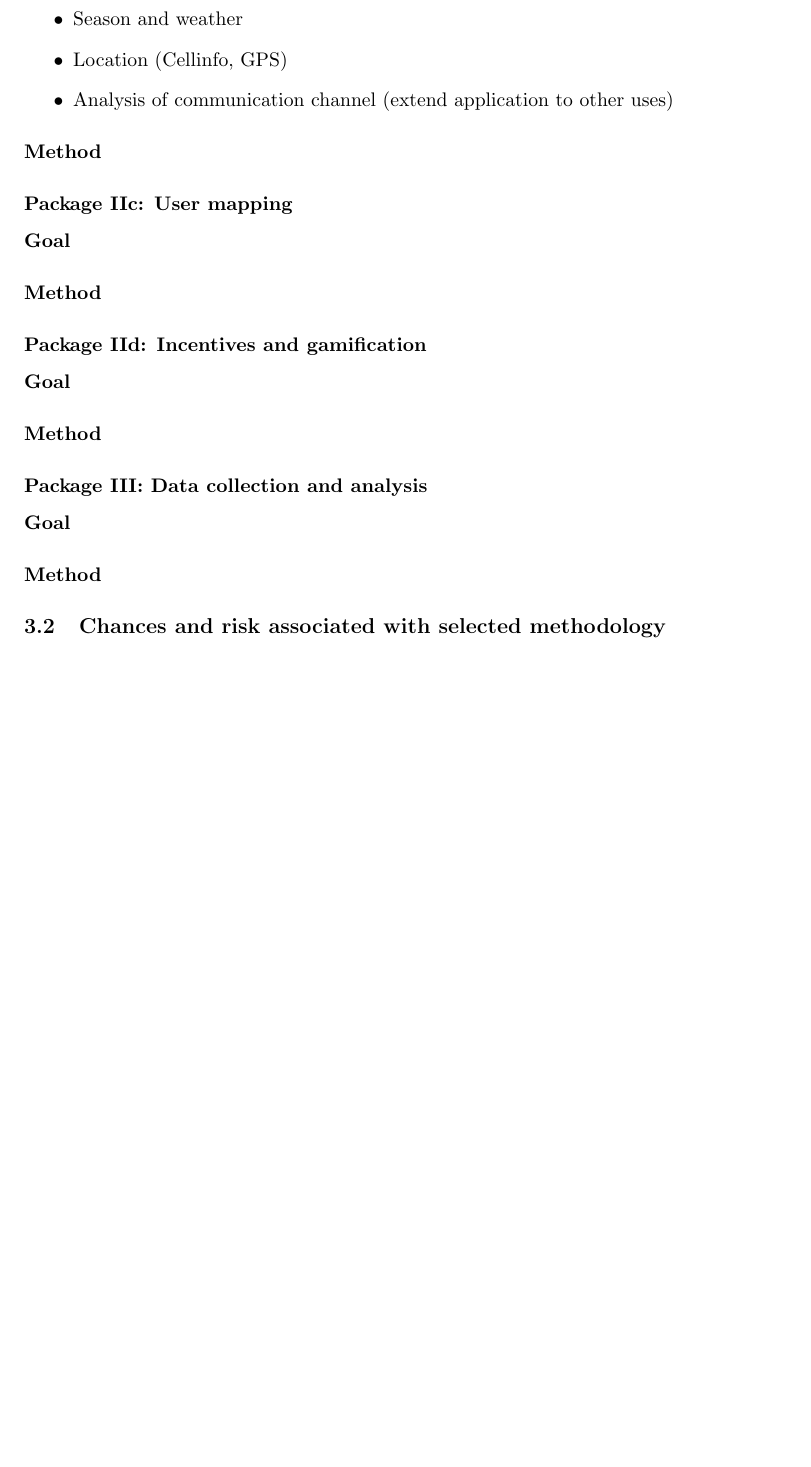
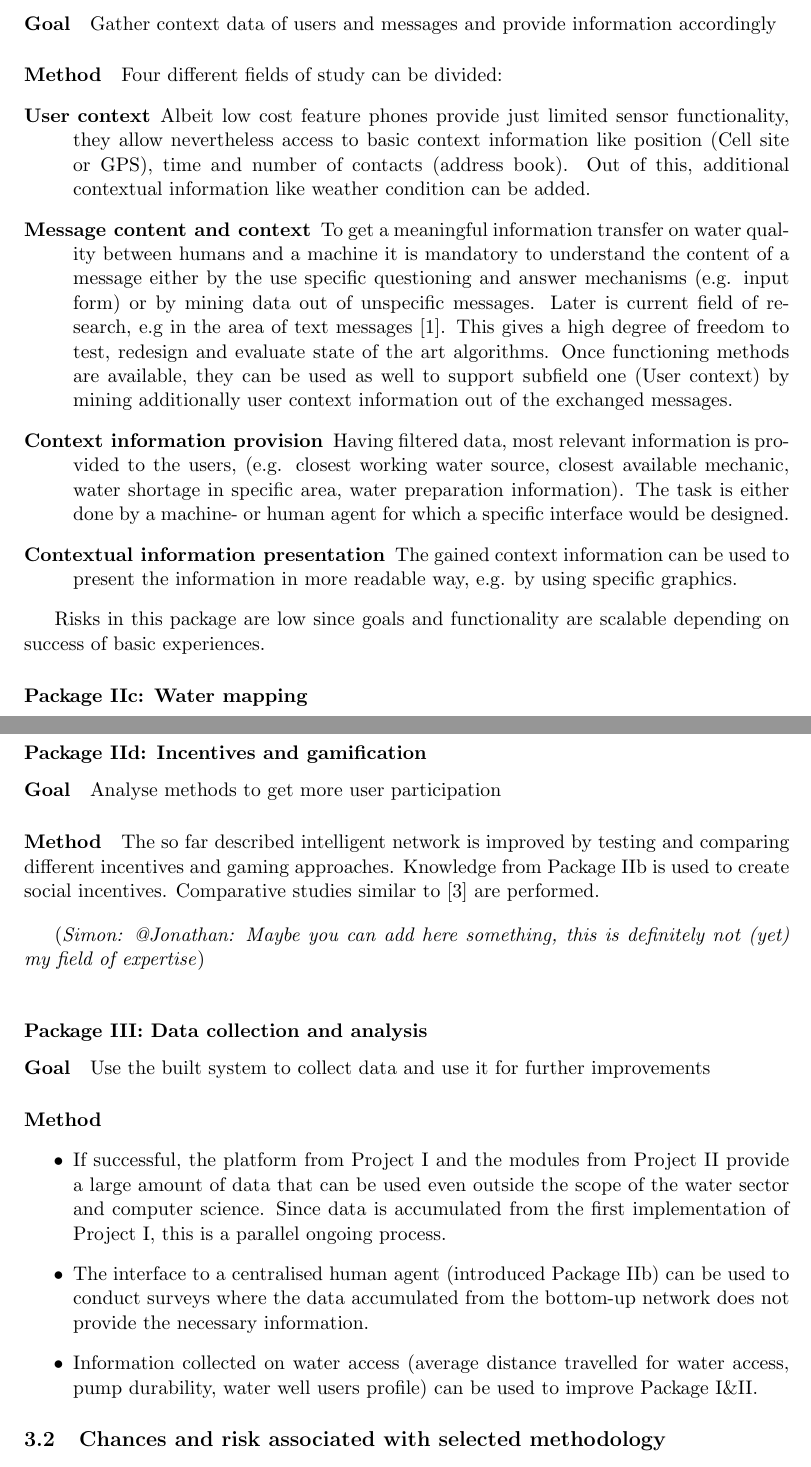
Before and after one commit to simonchristen/sawiris_proposal, a LaTeX paper (proposal07022013_jg.tex): part of page 5 of 6 before the commit and two parts of pages 5 and 6 of 7 after it, the two joined at a grey line, cut at the place of the change, the shorter picture padded with empty space. The pictures show the PDF file proposal07022013_jg.pdf that the author committed with the source.

Commit message:
3rd commit by simon

```diff
--- a/proposal07022013_jg.tex
+++ b/proposal07022013_jg.tex
@@ -166,15 +180,18 @@ In this we see the following risks:
 
 
 \subsubsection*{Package IIb: Context analysis}
-\paragraph{Goal}
-\begin{itemize}
- \item Season and weather
- \item Location (Cellinfo, GPS)
- \item Analysis of communication channel (extend application to other uses)
-
-\end{itemize}
+\paragraph{Goal} Gather context data of users and messages and provide information accordingly
 
 \paragraph{Method}
+Four different fields of study can be divided:
+\begin{description}
+ \item [User context] Albeit low cost feature phones provide just limited sensor functionality, they allow nevertheless access to basic context information like position (Cell site or GPS), time and number of contacts (address book). Out of this, additional contextual information like weather condition can be added.
+ \item [Message content and context] To get a meaningful information transfer on water quality between humans and a machine it is mandatory to understand the content of a message either by the use specific questioning and answer mechanisms (e.g. input form) or by mining data out of unspecific messages. Later is current field of research, e.g in the area of text messages \cite{aggarwal2012mining}. This gives a high degree of freedom to test, redesign and evaluate state of the art algorithms. Once functioning methods are available, they can be used as well to support subfield one (User context) by mining additionally user context information out of the exchanged messages.
+ \item [Context information provision] Having filtered data, most relevant information is provided to the users, (e.g. closest working water source, closest available mechanic, water shortage in specific area, water preparation information). The task is either done by a machine- or human agent for which a specific interface would be designed.
+ \item [Contextual information presentation] The gained context information can be used to present the information in more readable way, e.g. by using specific graphics.
+\end{description}
 
-\subsubsection*{Package IIc: User mapping}
-\paragraph{Goal}
+Risks in this package are low since goals and functionality are scalable depending on success of basic experiences.
+
+
+\subsubsection*{Package IIc: Water mapping}
@@ -181,12 +202,19 @@ In this we see the following risks:
+\paragraph{Goal} Analyse methods to get more user participation
+\paragraph{Method}
+The so far described intelligent network is improved by testing and comparing different incentives and gaming approaches. Knowledge from Package IIb is used to create social incentives. Comparative studies similar to \cite{blaschkeextrinsic} are performed.
+
+\simon{@Jonathan: Maybe you can add here something, this is definitely not (yet) my field of expertise}
+
+\subsubsection*{Package III: Data collection and analysis}
+\paragraph{Goal} Use the built system to collect data and use it for further improvements
 \paragraph{Method}
 
-\subsubsection*{Package IId: Incentives and gamification}
-\paragraph{Goal}
-\paragraph{Method}
+\begin{itemize}
+ \item If successful, the platform from Project I and the modules from Project II provide a large amount of data that can be used even outside the scope of the water sector and computer science. Since data is accumulated from the first implementation of Project I, this is a parallel ongoing process.
+ \item The interface to a centralised human agent (introduced Package IIb) can be used to conduct surveys where the data accumulated from the bottom-up network does not provide the necessary information.
 
-\subsubsection*{Package III: Data collection and analysis}
-\paragraph{Goal}
-\paragraph{Method}
+ \item Information collected on water access (average distance travelled for water access, pump durability, water well users profile) can be used to improve Package I\&II.
+\end{itemize}
 
 
 
```
Also changed, not shown: proposal07022013_jg.pdf, proposal07022013_jg.tex (45 more changed lines).
